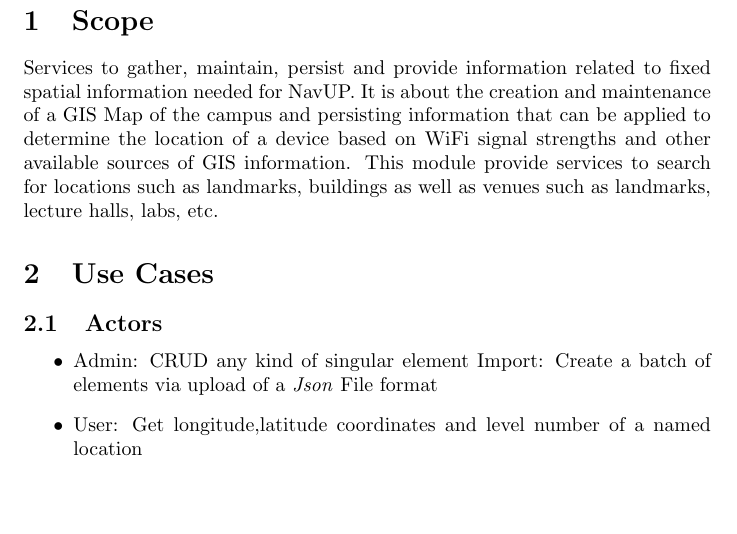
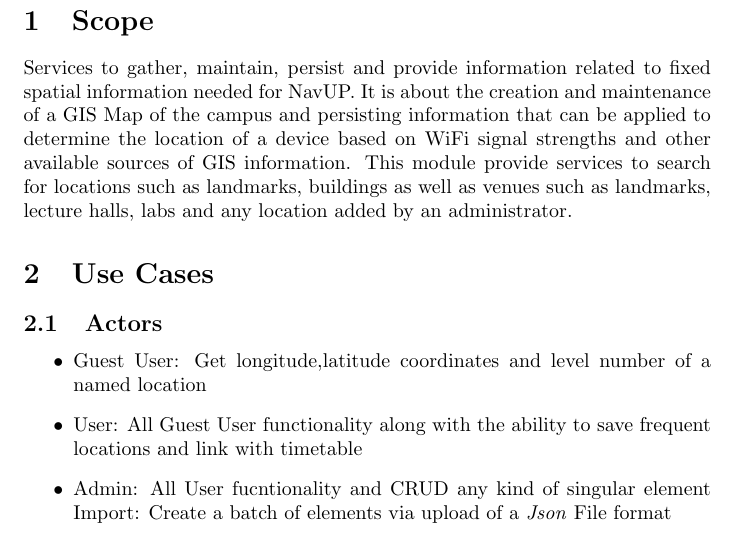
Before and after one commit to Broadsword-GIS-Org/SE_BroadSword-GIS, a LaTeX document (Documentation/BroadSword_GIS_Documentation.tex): part of page 4 of 6, cut so that both start at the same text, the shorter picture padded with empty space. Compiled offline with pdfLaTeX.

Commit message:
Update documentation

```diff
--- a/Documentation/BroadSword_GIS_Documentation.tex
+++ b/Documentation/BroadSword_GIS_Documentation.tex
@@ -54,13 +54,18 @@
 applied to determine the location of a device based on WiFi signal strengths
 and other available sources of GIS information.
 This module provide services to search for locations such as landmarks,
-buildings as well as venues such as landmarks, lecture halls, labs, etc.
+buildings as well as venues such as landmarks, lecture halls, labs and any location added by an administrator.
 
 \section{Use Cases}
 	\subsection{Actors}
 		\begin{itemize}
- 			\item Admin: CRUD any kind of singular element Import: Create a batch of elements via upload of a \textit{Json} File       format
-  			\item User: Get longitude,latitude coordinates and level number of a named location
+			\item Guest User: Get longitude,latitude coordinates and level number of a named location
+
+			\item User: All Guest User functionality along with the ability to save frequent locations and link with timetable
+
+ 			\item Admin: All User fucntionality and CRUD any kind of singular element Import: Create a batch of elements via upload of a \textit{Json} File       format
+
+
 		\end{itemize}
 
 	\subsection{Use Case Diagram}
```
